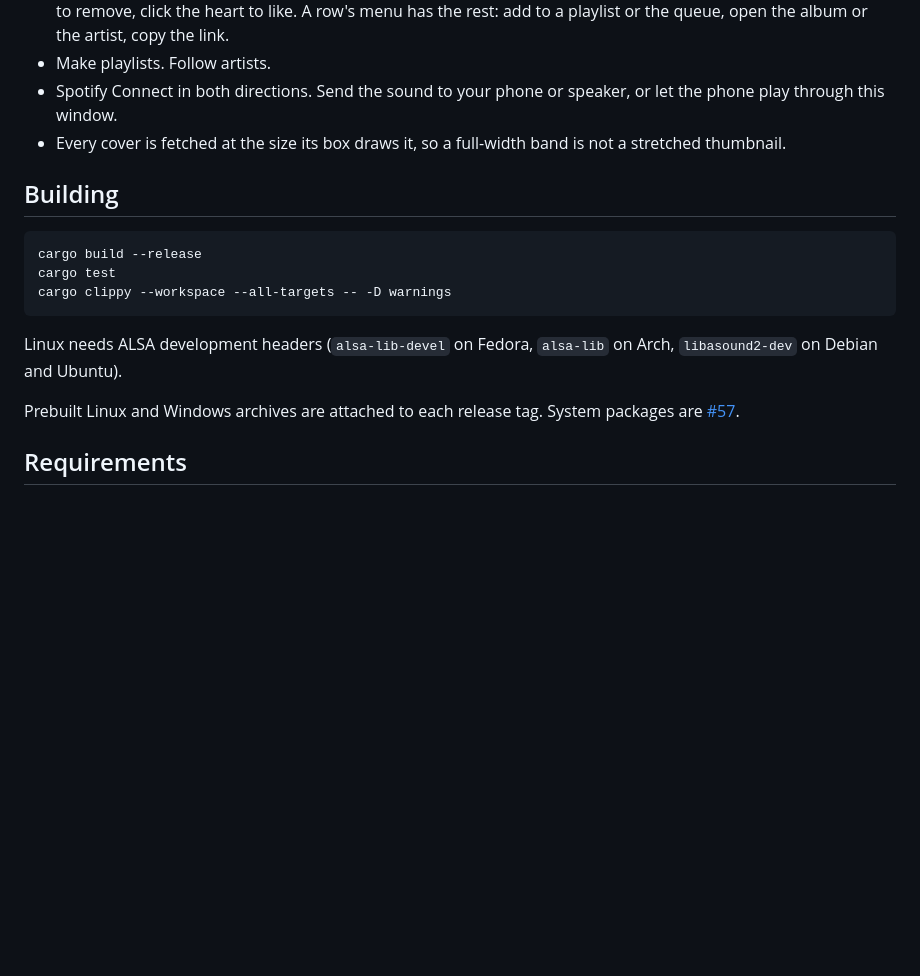
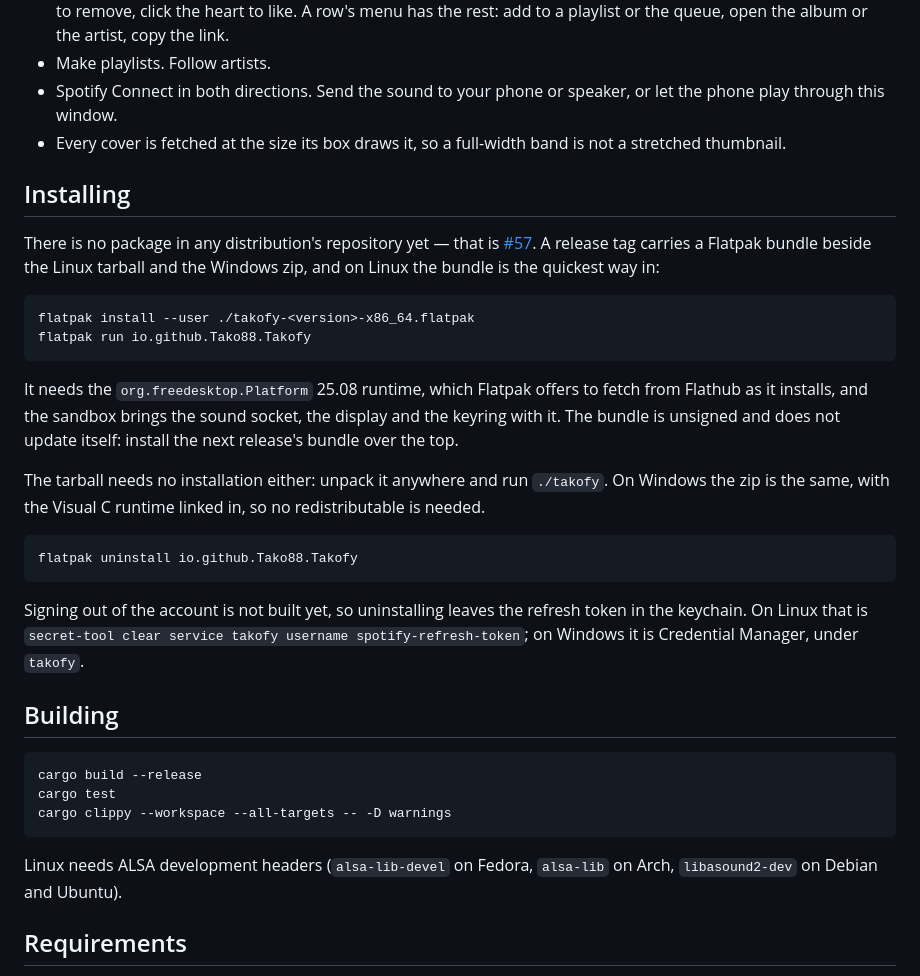
Before and after one commit to Tako88/takofy, a Markdown page: README.md, the part around the change. Rendered like a GitHub page; blank space fills up the shorter version.

Commit message:
docs: how to install it, above how to build it
The README led with the toolchain, which is the wrong first question for
someone who wants the app. The release bundle, the tarball and the zip each
need no build; the one thing that does is now second.

It also says how to get out again. Uninstalling leaves the refresh token in the
keychain, because signing out is not built — better to say so here than to leave
it to be discovered.

````diff
--- a/README.md
+++ b/README.md
@@ -30,6 +30,36 @@ that gives up columns as it narrows, down to a drawer for the sidebar.
 - Every cover is fetched at the size its box draws it, so a full-width band is
   not a stretched thumbnail.
 
+## Installing
+
+There is no package in any distribution's repository yet — that is
+[#57](https://github.com/Tako88/takofy/issues/57). A release tag carries a
+Flatpak bundle beside the Linux tarball and the Windows zip, and on Linux the
+bundle is the quickest way in:
+
+```
+flatpak install --user ./takofy-<version>-x86_64.flatpak
+flatpak run io.github.Tako88.Takofy
+```
+
+It needs the `org.freedesktop.Platform` 25.08 runtime, which Flatpak offers to
+fetch from Flathub as it installs, and the sandbox brings the sound socket, the
+display and the keyring with it. The bundle is unsigned and does not update
+itself: install the next release's bundle over the top.
+
+The tarball needs no installation either: unpack it anywhere and run `./takofy`.
+On Windows the zip is the same, with the Visual C runtime linked in, so no
+redistributable is needed.
+
+```
+flatpak uninstall io.github.Tako88.Takofy
+```
+
+Signing out of the account is not built yet, so uninstalling leaves the refresh
+token in the keychain. On Linux that is
+`secret-tool clear service takofy username spotify-refresh-token`; on Windows it
+is Credential Manager, under `takofy`.
+
 ## Building
 
 ```
@@ -40,9 +70,6 @@ cargo clippy --workspace --all-targets -- -D warnings
 
 Linux needs ALSA development headers (`alsa-lib-devel` on Fedora, `alsa-lib` on
 Arch, `libasound2-dev` on Debian and Ubuntu).
-
-Prebuilt Linux and Windows archives are attached to each release tag. System
-packages are [#57](https://github.com/Tako88/takofy/issues/57).
 
 ## Requirements
 
````
